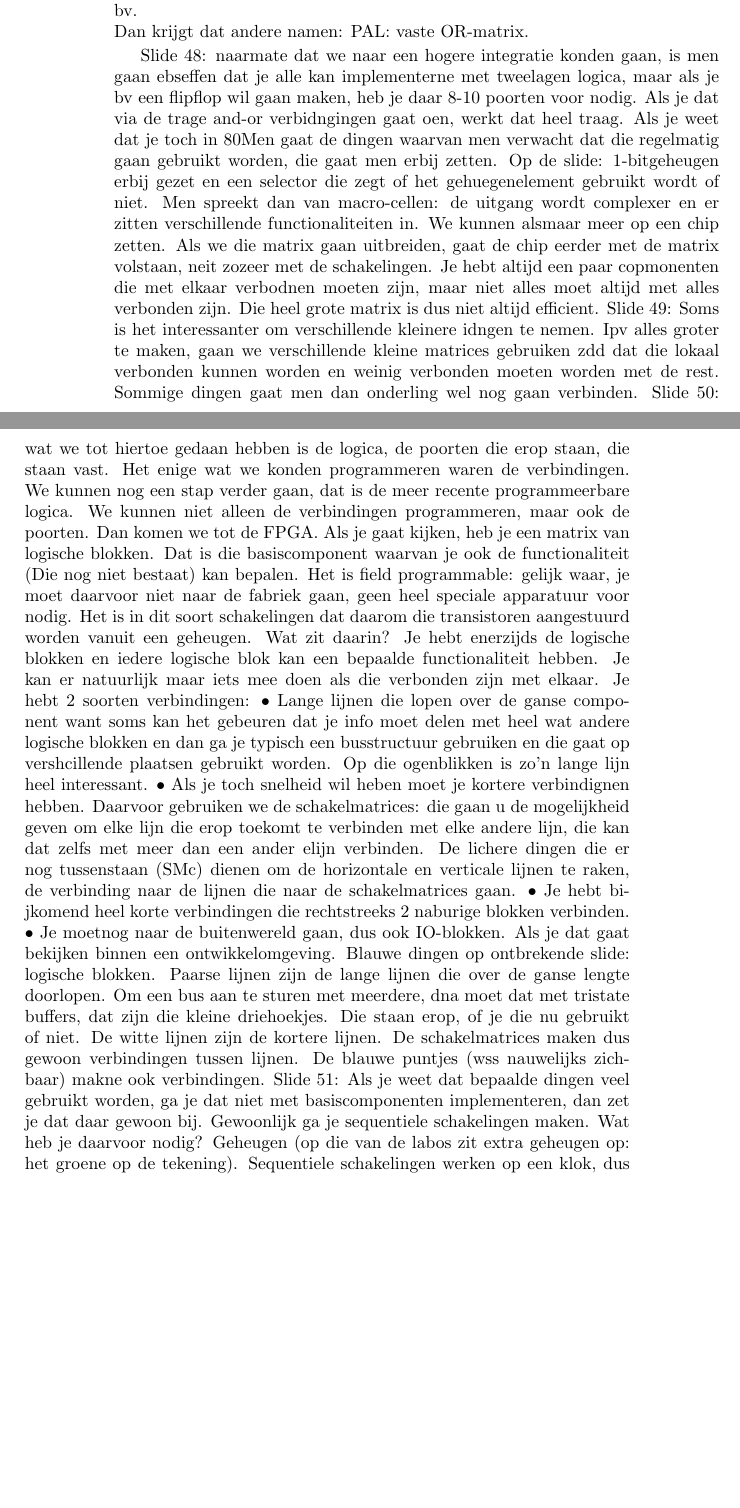
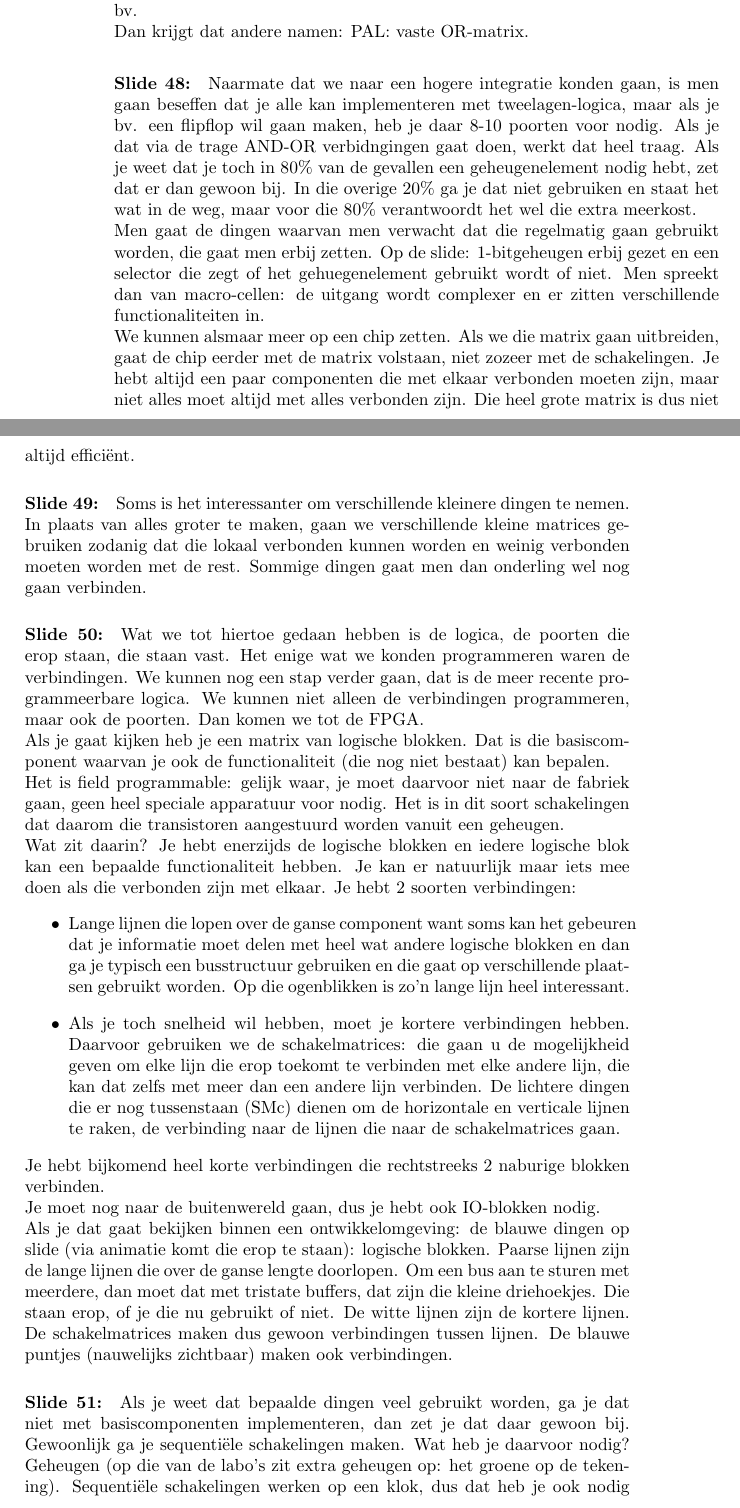
Before and after one commit to HelenaCat/DEP-Lesnotas, a LaTeX book (Lesnotas.tex): two parts of pages 34 and 35 of 39, joined at a grey line, cut so that both start at the same text, the shorter picture padded with empty space. Compiled offline with pdfLaTeX.

Commit message:
Les 4 beetje bijgewerkt

```diff
--- a/Lesnotas.tex
+++ b/Lesnotas.tex
@@ -428,3 +428,22 @@ Betrouwbaarheid: hoe test je een zekering: opblazen en testen of het goed gebeur
 Die lagere snelheid dan rechtstreekse verbinding en onbetrouwbaarheid zorgt ervoor dat men die volledige flexibilteit niet altijd zal gebruiken, sommige dingen zal men vastleggen: de OR-poorten onmiddelijk aan de AND-poorten hangen bv.\\
 Dan krijgt dat andere namen: PAL: vaste OR-matrix.
 
+\paragraph{Slide 48:} Naarmate dat we naar een hogere integratie konden gaan, is men gaan beseffen dat je alle kan implementeren met tweelagen-logica, maar als je bv. een flipflop wil gaan maken, heb je daar 8-10 poorten voor nodig. Als je dat via de trage AND-OR verbidngingen gaat doen, werkt dat heel traag. Als je weet dat je toch in 80\% van de gevallen een geheugenelement nodig hebt, zet dat er dan gewoon bij. In die overige 20\% ga je dat niet gebruiken en staat het wat in de weg, maar voor die 80\% verantwoordt het wel die extra meerkost.\\
+Men gaat de dingen waarvan men verwacht dat die regelmatig gaan gebruikt worden, die gaat men erbij zetten. Op de slide: 1-bitgeheugen erbij gezet en een selector die zegt of het gehuegenelement gebruikt wordt of niet. Men spreekt dan van macro-cellen: de uitgang wordt complexer en er zitten verschillende functionaliteiten in. \\
+We kunnen alsmaar meer op een chip zetten. Als we die matrix gaan uitbreiden, gaat de chip eerder met de matrix volstaan, niet zozeer met de schakelingen. Je hebt altijd een paar componenten die met elkaar verbonden moeten zijn, maar niet alles moet altijd met alles verbonden zijn. Die heel grote matrix is dus niet altijd effici\"ent.
+
+\paragraph{Slide 49:} Soms is het interessanter om verschillende kleinere dingen te nemen. In plaats van alles groter te maken, gaan we verschillende kleine matrices gebruiken zodanig dat die lokaal verbonden kunnen worden en weinig verbonden moeten worden met de rest. Sommige dingen gaat men dan onderling wel nog gaan verbinden.
+
+\paragraph{Slide 50:} Wat we tot hiertoe gedaan hebben is de logica, de poorten die erop staan, die staan vast. Het enige wat we konden programmeren waren de verbindingen. We kunnen nog een stap verder gaan, dat is de meer recente programmeerbare logica. We kunnen niet alleen de verbindingen programmeren, maar ook de poorten. Dan komen we tot de FPGA. \\
+Als je gaat kijken heb je een matrix van logische blokken. Dat is die basiscomponent waarvan je ook de functionaliteit (die nog niet bestaat) kan bepalen.\\
+Het is field programmable: gelijk waar, je moet daarvoor niet naar de fabriek gaan, geen heel speciale apparatuur voor nodig. Het is in dit soort schakelingen dat daarom die transistoren aangestuurd worden vanuit een geheugen.\\
+Wat zit daarin? Je hebt enerzijds de logische blokken en iedere logische blok kan een bepaalde functionaliteit hebben. Je kan er natuurlijk maar iets mee doen als die verbonden zijn met elkaar. Je hebt 2 soorten verbindingen:
+\begin{itemize}
+\item Lange lijnen die lopen over de ganse component want soms kan het gebeuren dat je informatie moet delen met heel wat andere logische blokken en dan ga je typisch een busstructuur gebruiken en die gaat op verschillende plaatsen gebruikt worden. Op die ogenblikken is zo'n lange lijn heel interessant.
+\item Als je toch snelheid wil hebben, moet je kortere verbindingen hebben. Daarvoor gebruiken we de schakelmatrices: die gaan u de mogelijkheid geven om elke lijn die erop toekomt te verbinden met elke andere lijn, die kan dat zelfs met meer dan een andere lijn verbinden. De lichtere dingen die er nog tussenstaan (SMc) dienen om de horizontale en verticale lijnen te raken, de verbinding naar de lijnen die naar de schakelmatrices gaan.
+\end{itemize}
+Je hebt bijkomend heel korte verbindingen die rechtstreeks 2 naburige blokken verbinden.\\
+Je moet nog naar de buitenwereld gaan, dus je hebt ook IO-blokken nodig.\\
+Als je dat gaat bekijken binnen een ontwikkelomgeving: de blauwe dingen op slide (via animatie komt die erop te staan): logische blokken. Paarse lijnen zijn de lange lijnen die over de ganse lengte doorlopen. Om een bus aan te sturen met meerdere, dan moet dat met tristate buffers, dat zijn die kleine driehoekjes. Die staan erop, of je die nu gebruikt of niet. De witte lijnen zijn de kortere lijnen. De schakelmatrices maken dus gewoon verbindingen tussen lijnen. De blauwe puntjes (nauwelijks zichtbaar) maken ook verbindingen.
+
+\paragraph{Slide 51:} Als je weet dat bepaalde dingen veel gebruikt worden, ga je dat niet met basiscomponenten implementeren, dan zet je dat daar gewoon bij. Gewoonlijk ga je sequenti\"ele schakelingen maken. Wat heb je daarvoor nodig? Geheugen (op die van de labo's zit extra geheugen op: het groene op de tekening). Sequenti\"ele schakelingen werken op een klok, dus dat heb je ook nodig (zit er automatisch op, dat is dat zwart blokje DCM). Dat kan nog verdergaan: vermenigvuldiger. Een optelling kan je redelijk effici\"ent met die logische blokken maken, een vermenigvuldiger niet, daarom zijn er vermenigvuldigers bijgezet.\\
@@ -431,15 +459 @@ Dan krijgt dat andere namen: PAL: vaste OR-matrix.
 %TODO tot hier
-Slide 48: naarmate dat we naar een hogere integratie konden gaan, is men gaan ebseffen dat je alle kan implementerne met tweelagen logica, maar als je bv een flipflop wil gaan maken, heb je daar 8-10 poorten voor nodig. Als je dat via de trage and-or verbidngingen gaat oen, werkt dat heel traag. Als je weet dat je toch in 80% van de gevallen een geheugenelement nodig hebt, zet dat er dan gewoon bij. In die 20% ga je dat niet gebruiken en staat het wat in de weg, maar voor die 80% verantwoordt het wel die extra meerkost.
-Men gaat de dingen waarvan men verwacht dat die regelmatig gaan gebruikt worden, die gaat men erbij zetten. Op de slide: 1-bitgeheugen erbij gezet en een selector die zegt of het gehuegenelement gebruikt wordt of niet. Men spreekt dan van macro-cellen: de uitgang wordt complexer en er zitten verschillende functionaliteiten in.
-We kunnen alsmaar meer op een chip zetten. Als we die matrix gaan uitbreiden, gaat de chip eerder met de matrix volstaan, neit zozeer met de schakelingen. Je hebt altijd een paar copmonenten die met elkaar verbodnen moeten zijn, maar niet alles moet altijd met alles verbonden zijn. Die heel grote matrix is dus niet altijd efficient.
-Slide 49: Soms is het interessanter om verschillende kleinere idngen te nemen. Ipv alles groter te maken, gaan we verschillende kleine matrices gebruiken zdd dat die lokaal verbonden kunnen worden en weinig verbonden moeten worden met de rest. Sommige dingen gaat men dan onderling wel nog gaan verbinden.
-Slide 50: wat we tot hiertoe gedaan hebben is de logica, de poorten die erop staan, die staan vast. Het enige wat we konden programmeren waren de verbindingen. We kunnen nog een stap verder gaan, dat is de meer recente programmeerbare logica. We kunnen niet alleen de verbindingen programmeren, maar ook de poorten. Dan komen we tot de FPGA.
-Als je gaat kijken, heb je een matrix van logische blokken. Dat is die basiscomponent waarvan je ook de functionaliteit (Die nog niet bestaat) kan bepalen.
-Het is field programmable: gelijk waar, je moet daarvoor niet naar de fabriek gaan, geen heel speciale apparatuur voor nodig. Het is in dit soort schakelingen dat daarom die transistoren aangestuurd worden vanuit een geheugen.
-Wat zit daarin? Je hebt enerzijds de logische blokken en iedere logische blok kan een bepaalde functionaliteit hebben. Je kan er natuurlijk maar iets mee doen als die verbonden zijn met elkaar. Je hebt 2 soorten verbindingen:
-	• Lange lijnen die lopen over de ganse component want soms kan het gebeuren dat je info moet delen met heel wat andere logische blokken en dan ga je typisch een busstructuur gebruiken en die gaat op vershcillende plaatsen gebruikt worden. Op die ogenblikken is zo'n lange lijn heel interessant.
-	• Als je toch snelheid wil heben moet je kortere verbindignen hebben. Daarvoor gebruiken we de schakelmatrices: die gaan u de mogelijkheid geven om elke lijn die erop toekomt te verbinden met elke andere lijn, die kan dat zelfs met meer dan een ander elijn verbinden. De lichere dingen die er nog tussenstaan (SMc) dienen om de horizontale en verticale lijnen te raken, de verbinding naar de lijnen die naar de schakelmatrices gaan.
-	• Je hebt bijkomend heel korte verbindingen die rechtstreeks 2 naburige blokken verbinden.
-	• Je moetnog naar de buitenwereld gaan, dus ook IO-blokken.
-Als je dat gaat bekijken binnen een ontwikkelomgeving. Blauwe dingen op ontbrekende slide: logische blokken. Paarse lijnen zijn de lange lijnen die over de ganse lengte doorlopen. Om een bus aan te sturen met meerdere, dna moet dat met tristate buffers, dat zijn die kleine driehoekjes. Die staan erop, of je die nu gebruikt of niet. De witte lijnen zijn de kortere lijnen. De schakelmatrices maken dus gewoon verbindingen tussen lijnen. De blauwe puntjes (wss nauwelijks zichbaar) makne ook verbindingen.
-Slide 51: Als je weet dat bepaalde dingen veel gebruikt worden, ga je dat niet met basiscomponenten implementeren, dan zet je dat daar gewoon bij. Gewoonlijk ga je sequentiele schakelingen maken. Wat heb je daarvoor nodig? Geheugen (op die van de labos zit extra geheugen op: het groene op de tekening). Sequentiele schakelingen werken op een klok, dus dat heb je ook nodig (zit er atuomatisch op, dat is dat zwart blokje DCM). Dat kan nog verdergaan: vermenigvuldiger. Een optelling kna je redelijk efficient met die logische blokken maken, een vermenigvuldiger niet, daarom zijn er vermenigvuldigers bijgezet.
```
Also changed, not shown: Lesnotas.pdf, Lesnotas.tex (16 more changed lines).
